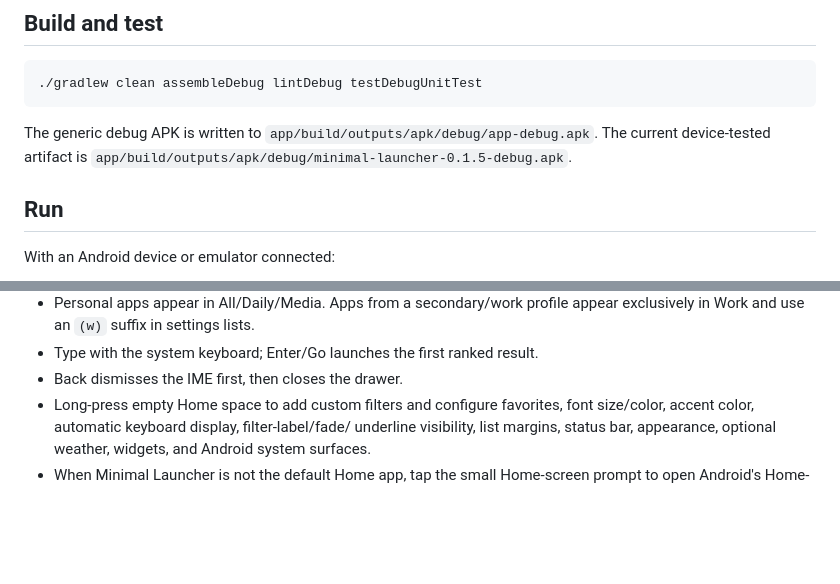
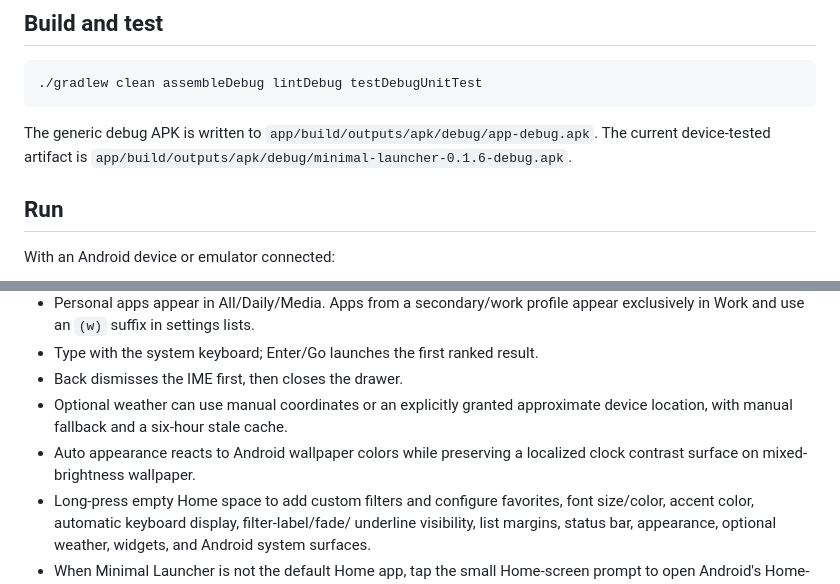
Before and after one commit to Aagat/minml-launcher, a Markdown page: README.md, 2 parts joined by grey strips. GitHub-like rendering; blank space fills up the shorter version.

Commit message:
docs: close launcher implementation gaps

```diff
--- a/README.md
+++ b/README.md
@@ -28,7 +28,7 @@ compile SDK is 37.
 
 The generic debug APK is written to `app/build/outputs/apk/debug/app-debug.apk`.
 The current device-tested artifact is
-`app/build/outputs/apk/debug/minimal-launcher-0.1.5-debug.apk`.
+`app/build/outputs/apk/debug/minimal-launcher-0.1.6-debug.apk`.
 
 ## Run
 
@@ -68,6 +68,10 @@ The emulator process crashed during injected drawer/keyboard input when using
   appear exclusively in Work and use an `(w)` suffix in settings lists.
 - Type with the system keyboard; Enter/Go launches the first ranked result.
 - Back dismisses the IME first, then closes the drawer.
+- Optional weather can use manual coordinates or an explicitly granted
+  approximate device location, with manual fallback and a six-hour stale cache.
+- Auto appearance reacts to Android wallpaper colors while preserving a
+  localized clock contrast surface on mixed-brightness wallpaper.
 - Long-press empty Home space to add custom filters and configure favorites,
   font size/color, accent color, automatic keyboard display, filter-label/fade/
   underline visibility, list margins, status bar, appearance, optional weather,
```
